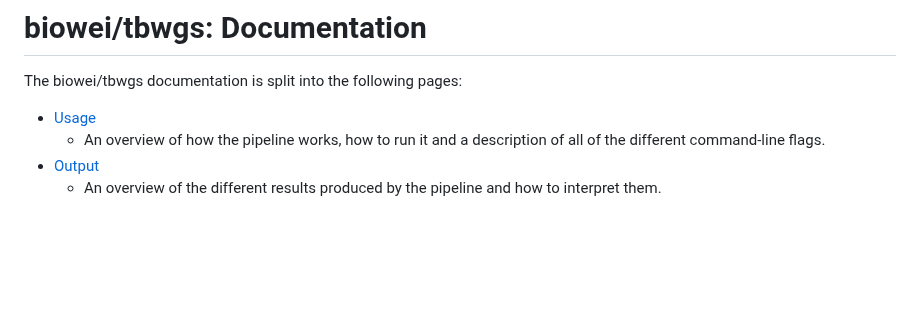
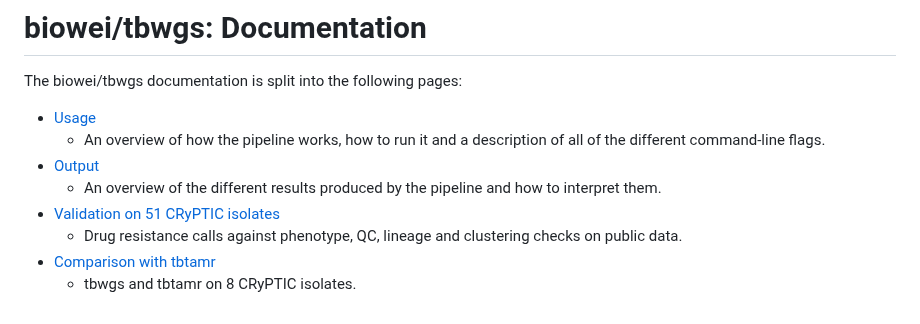
Before and after one commit to biowei/tbwgs, a Markdown page: docs/README.md, the part around the change. Drawn GitHub-style; blank space fills up the shorter version.

```diff
--- a/docs/README.md
+++ b/docs/README.md
@@ -6,3 +6,7 @@ The biowei/tbwgs documentation is split into the following pages:
   - An overview of how the pipeline works, how to run it and a description of all of the different command-line flags.
 - [Output](output.md)
   - An overview of the different results produced by the pipeline and how to interpret them.
+- [Validation on 51 CRyPTIC isolates](validation/formal_validation_51.md)
+  - Drug resistance calls against phenotype, QC, lineage and clustering checks on public data.
+- [Comparison with tbtamr](validation/tbtamr_comparison.md)
+  - tbwgs and tbtamr on 8 CRyPTIC isolates.
```
Also changed, not shown: README.md (+19 -3 lines), docs/validation/formal_validation_51.md (added, +110 -0 lines), docs/validation/formal_validation_51/formal_validation_51.png (added), 9 other files.
